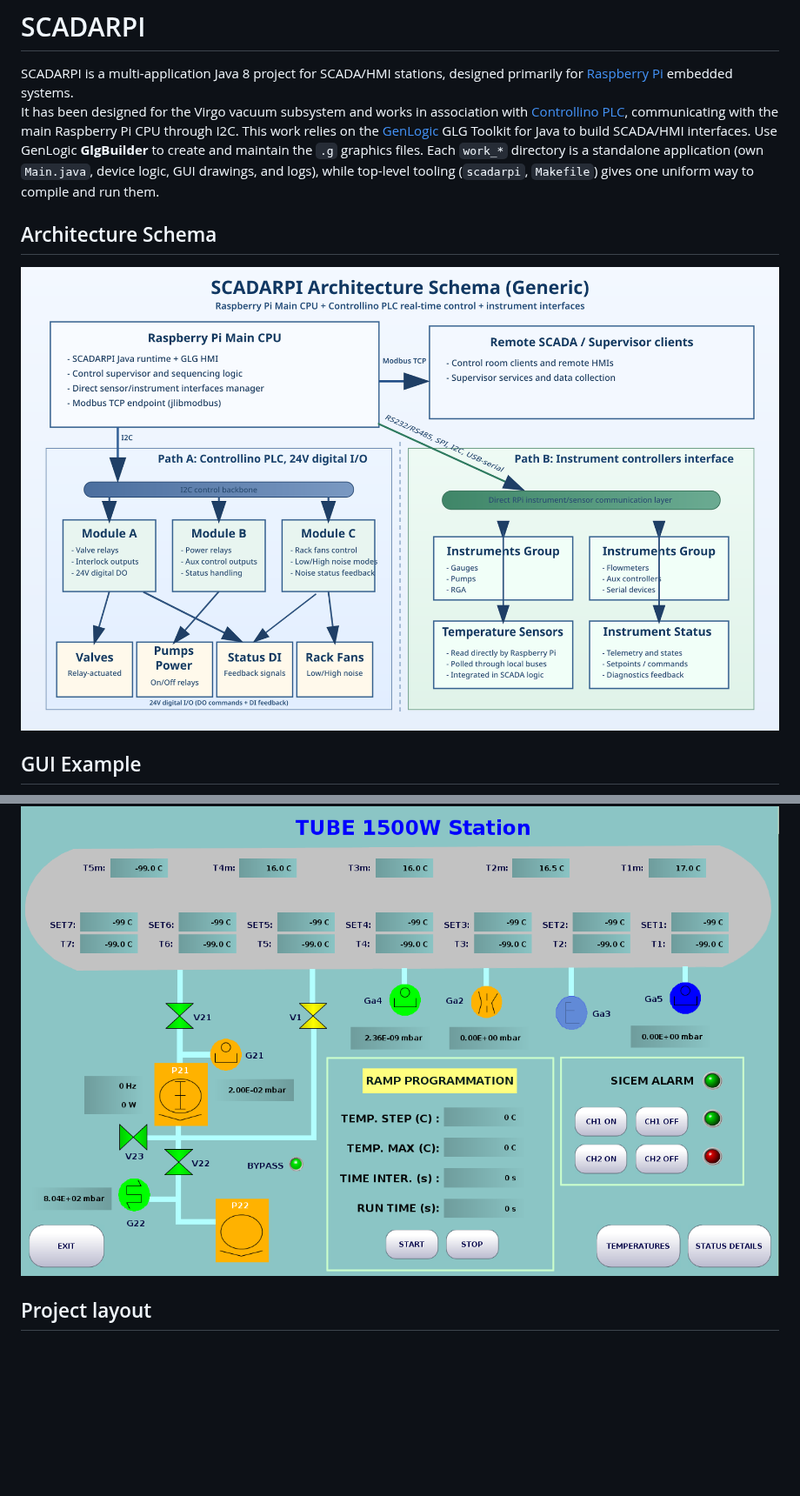
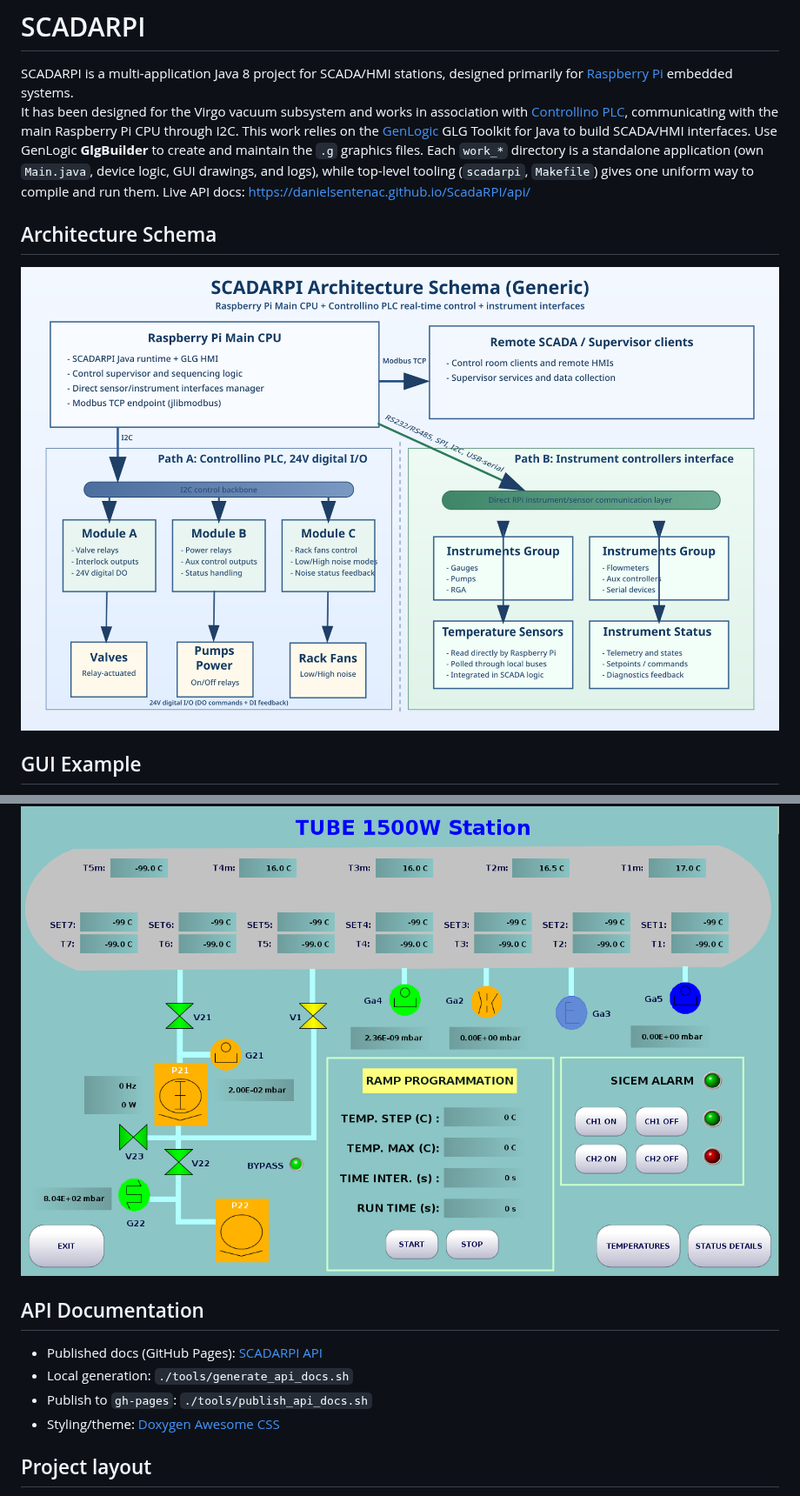
Before and after one commit to danielsentenac/ScadaRPI, a Markdown page: README.md, 2 parts joined by grey strips. Shown at 87% size. Drawn GitHub-style; pictures changed too: docs/architecture_schema.png; blank space fills up the shorter version.

```diff
--- a/README.md
+++ b/README.md
@@ -5,6 +5,7 @@ It has been designed for the Virgo vacuum subsystem and works in association wit
 This work relies on the [GenLogic](https://www.genlogic.com/) GLG Toolkit for Java to build SCADA/HMI interfaces.
 Use GenLogic **GlgBuilder** to create and maintain the `.g` graphics files.
 Each `work_*` directory is a standalone application (own `Main.java`, device logic, GUI drawings, and logs), while top-level tooling (`scadarpi`, `Makefile`) gives one uniform way to compile and run them.
+Live API docs: [https://danielsentenac.github.io/ScadaRPI/api/](https://danielsentenac.github.io/ScadaRPI/api/)
 
 ## Architecture Schema
 
@@ -13,6 +14,13 @@ Each `work_*` directory is a standalone application (own `Main.java`, device log
 ## GUI Example
 
 ![Tube 1500W Station SCADA/HMI screen](Illustration.png)
+
+## API Documentation
+
+- Published docs (GitHub Pages): [SCADARPI API](https://danielsentenac.github.io/ScadaRPI/api/)
+- Local generation: `./tools/generate_api_docs.sh`
+- Publish to `gh-pages`: `./tools/publish_api_docs.sh`
+- Styling/theme: [Doxygen Awesome CSS](https://github.com/jothepro/doxygen-awesome-css)
 
 ## Project layout
 
```
Also changed, not shown: docs/theme/README.md (added, +13 -0 lines), 10 other files.
